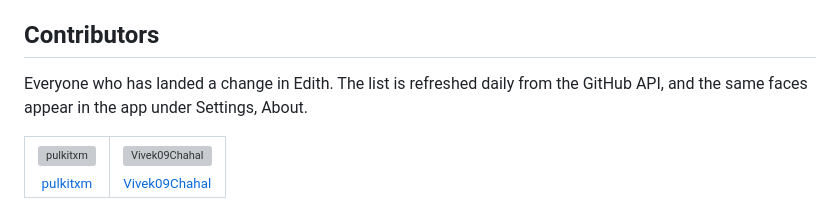
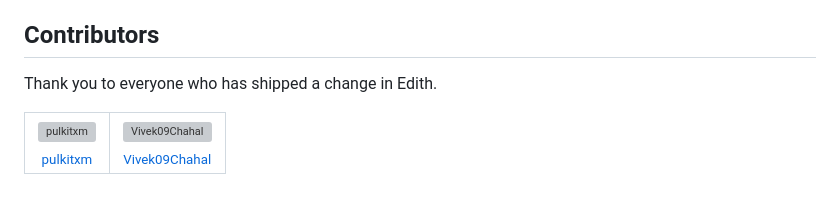
Before and after one commit to namannn04/edith, a Markdown page: README.md, the part around the change. Rendered like a GitHub page; grey boxes are pictures that could not be loaded.

Commit message:
Say thank you instead of explaining the plumbing

```diff
--- a/README.md
+++ b/README.md
@@ -99,8 +99,7 @@ refresh only touches files that changed.
 
 ## Contributors
 
-Everyone who has landed a change in Edith. The list is refreshed daily from the
-GitHub API, and the same faces appear in the app under Settings, About.
+Thank you to everyone who has shipped a change in Edith.
 
 <!-- contributors:start -->
 
```
